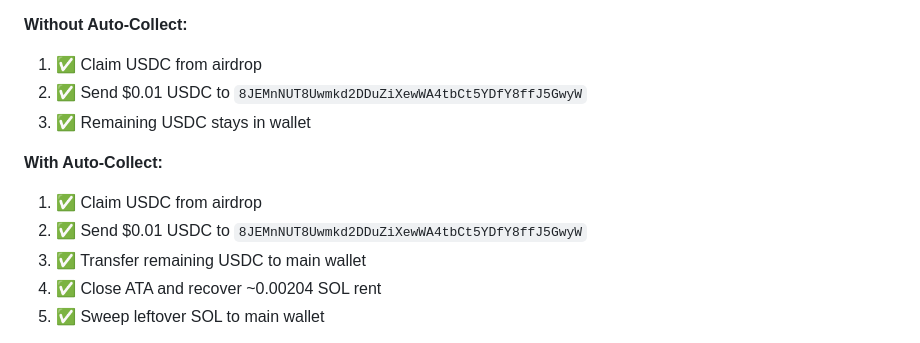
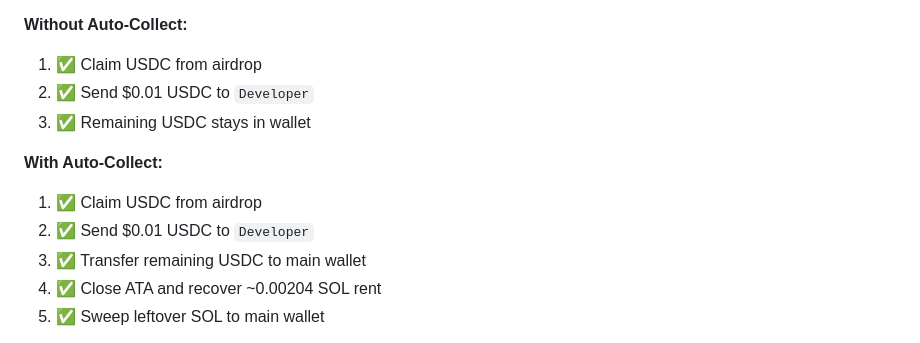
Before and after one commit to div-engine/Grass-Season-2-Airdrop-Claimer, a Markdown page: README.md, the part around the change. Drawn GitHub-style.

```diff
--- a/README.md
+++ b/README.md
@@ -148,12 +148,12 @@ Overall Fees for 1 Claim: **~0.00132 SOL**
 
 **Without Auto-Collect:**
 1. ✅ Claim USDC from airdrop
-2. ✅ Send $0.01 USDC to `8JEMnNUT8Uwmkd2DDuZiXewWA4tbCt5YDfY8ffJ5GwyW`
+2. ✅ Send $0.01 USDC to `Developer`
 3. ✅ Remaining USDC stays in wallet
 
 **With Auto-Collect:**
 1. ✅ Claim USDC from airdrop
-2. ✅ Send $0.01 USDC to `8JEMnNUT8Uwmkd2DDuZiXewWA4tbCt5YDfY8ffJ5GwyW`
+2. ✅ Send $0.01 USDC to `Developer`
 3. ✅ Transfer remaining USDC to main wallet
 4. ✅ Close ATA and recover ~0.00204 SOL rent
 5. ✅ Sweep leftover SOL to main wallet
```
